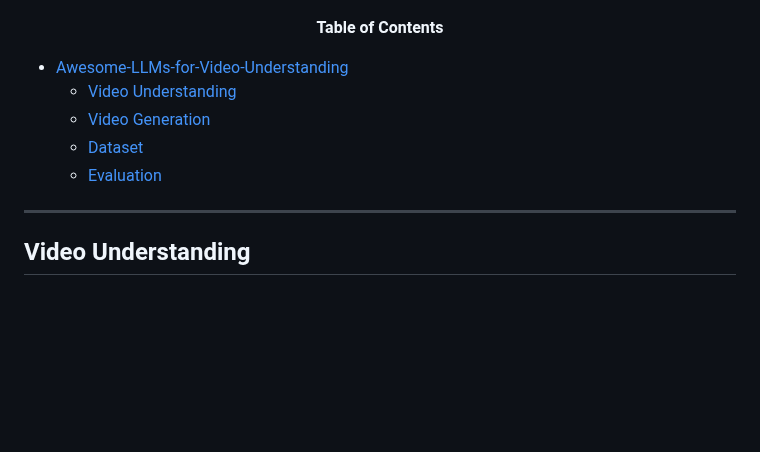
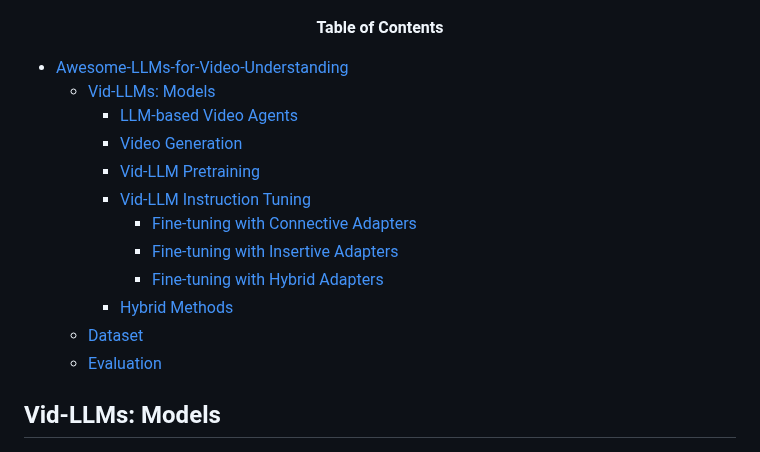
Before and after one commit to yunlong10/Awesome-LLMs-for-Video-Understanding, a Markdown page: README.md, the part around one of its changes. Rendered like a GitHub page; blank space fills up the shorter version.

```diff
--- a/README.md
+++ b/README.md
@@ -4,10 +4,18 @@
 
 <font size=5><center><b> Table of Contents </b> </center></font>
 - [Awesome-LLMs-for-Video-Understanding ](#awesome-llms-for-video-understanding-)
-  - [Video Understanding](#video-understanding)
-  - [Video Generation](#video-generation)
+  - [Vid-LLMs: Models](#vid-llms-models)
+    - [LLM-based Video Agents](#llm-based-video-agents)
+    - [Video Generation](#video-generation)
+    - [Vid-LLM Pretraining](#vid-llm-pretraining)
+    - [Vid-LLM Instruction Tuning](#vid-llm-instruction-tuning)
+      - [Fine-tuning with Connective Adapters](#fine-tuning-with-connective-adapters)
+      - [Fine-tuning with Insertive Adapters](#fine-tuning-with-insertive-adapters)
+      - [Fine-tuning with Hybrid Adapters](#fine-tuning-with-hybrid-adapters)
+    - [Hybrid Methods](#hybrid-methods)
   - [Dataset](#dataset)
   - [Evaluation](#evaluation)
----
-## Video Understanding
+
+
+## Vid-LLMs: Models
 ![image](https://github.com/yunlong10/Awesome-LLMs-for-Video-Understanding/blob/main/img/timeline.png)
```
Also changed, not shown: other parts of README.md (+24 -34 lines).
